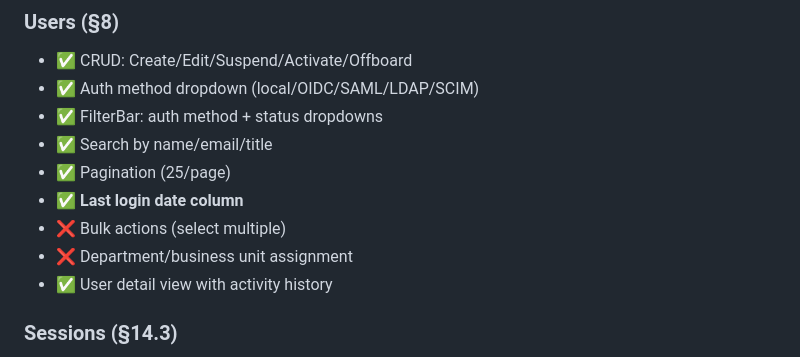
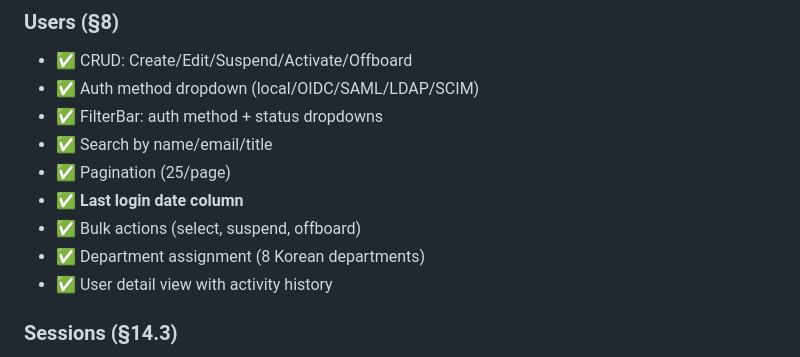
Before and after one commit to patrickrho-patty/pccp, a Markdown page: docs/IMPLEMENTATION_STATUS.md, the part around the change. Drawn GitHub-style.

Commit message:
docs: 9 gaps remaining

```diff
--- a/docs/IMPLEMENTATION_STATUS.md
+++ b/docs/IMPLEMENTATION_STATUS.md
@@ -21,8 +21,8 @@
 - ✅ Search by name/email/title
 - ✅ Pagination (25/page)
 - ✅ **Last login date column**
-- ❌ Bulk actions (select multiple)
-- ❌ Department/business unit assignment
+- ✅ Bulk actions (select, suspend, offboard)
+- ✅ Department assignment (8 Korean departments)
 - ✅ User detail view with activity history
 
 ### Sessions (§14.3)
```
